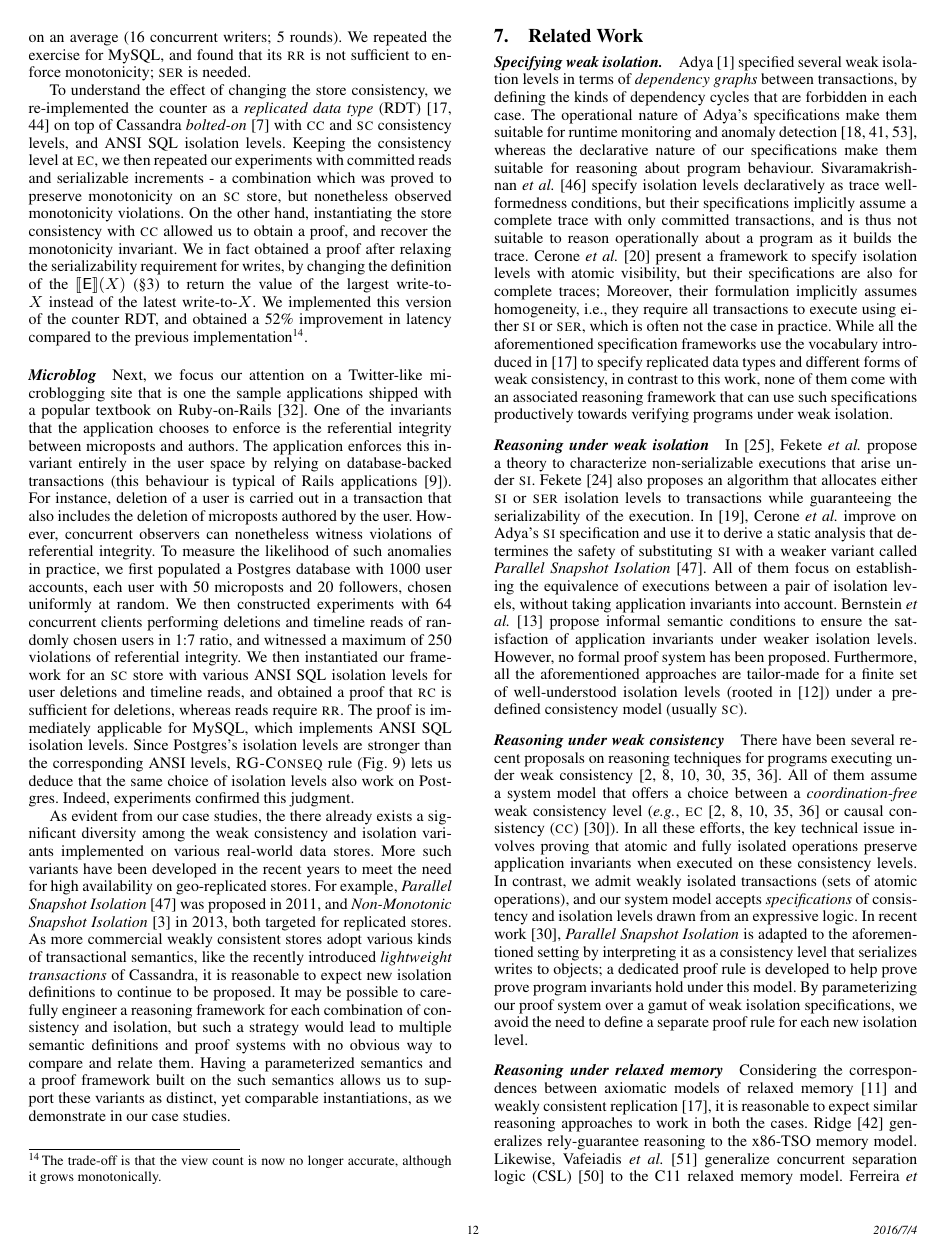
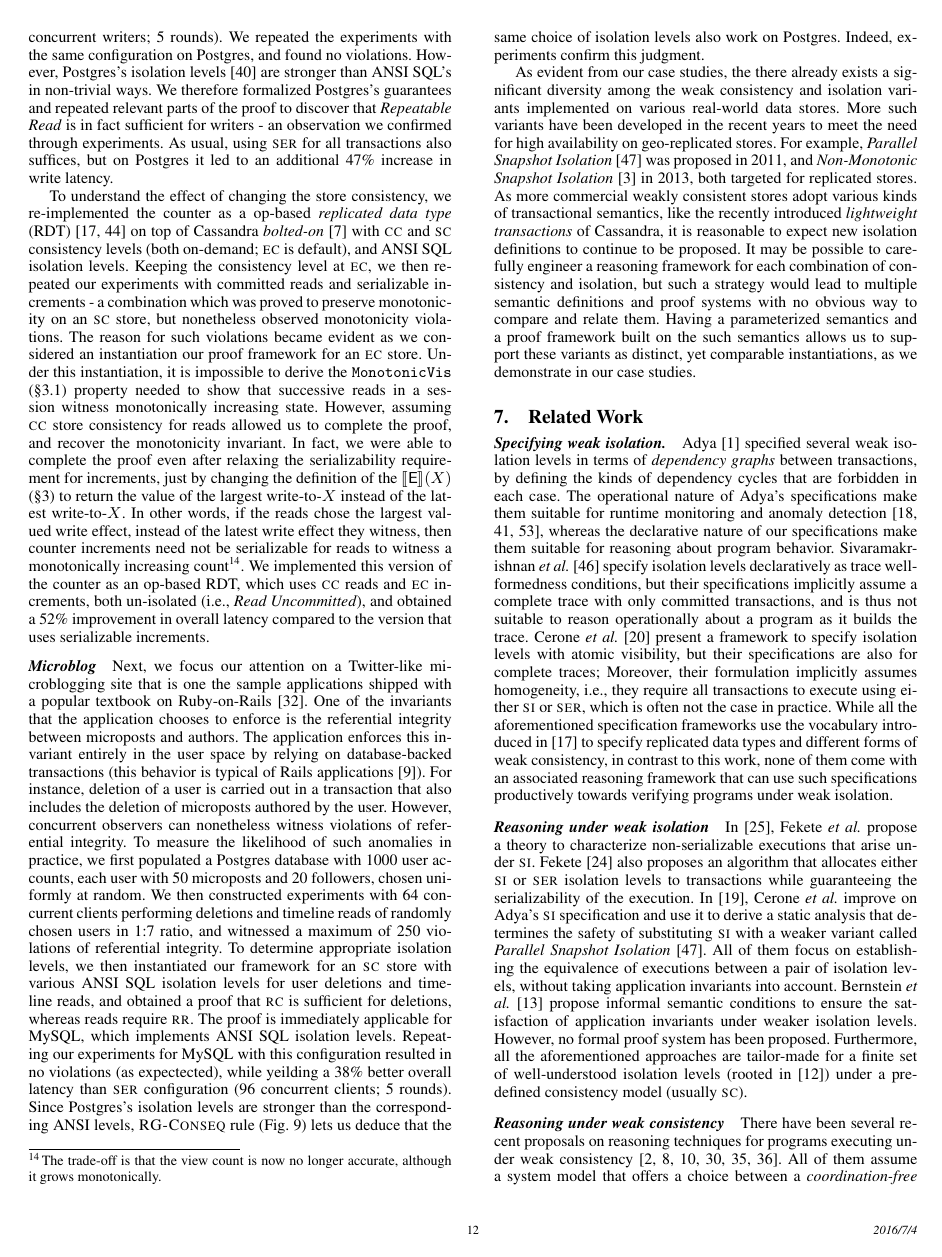
Before and after one commit to gowthamk/RGTxnPaper, a LaTeX paper (popl17.tex, which reads case-studies.tex, related-work.tex): page 12 of 15. Compiled offline with pdfLaTeX; a missing font is replaced by an installed copy or a similar font.

Commit message:
Case studies changed significantly.

```diff
--- a/case-studies.tex
+++ b/case-studies.tex
@@ -34,3 +29,0 @@ also prevents violations, it led to an additional 47\% increase in
-latency on an average (16 concurrent writers; 5 rounds). We repeated
-the exercise for MySQL, and found that its {\sc rr} is not sufficient
-to enforce monotonicity; {\sc ser} is needed.
@@ -37,3 +34,13 @@ to enforce monotonicity; {\sc ser} is needed.
+in the latency of writes on an average (32 concurrent writers; 5
+rounds). We repeated the experiments with the same configuration on
+Postgres, and found no violations. However, Postgres's isolation
+levels~\cite{postgresiso} are stronger than ANSI SQL's in non-trivial
+ways. We therefore formalized Postgres's guarantees and repeated
+relevant parts of the proof to discover that \iso{Repeatable Read} is
+in fact sufficient for writers - an observation we confirmed through
+experiments. As usual, using {\sc ser} for all transactions also
+suffices, but on Postgres it led to an additional 47\% increase in
+write latency.
 
 % To understand whether a straightforward implementation of the view
 % counter preserves the invariant, we considered a \txnimp program
@@ -54,23 +61,34 @@ to enforce monotonicity; {\sc ser} is needed.
 % application in Ruby-on-Rails using standard templates and
 % techniques.
 To understand the effect of changing the store consistency, we
-re-implemented the counter as a \emph{replicated data type}
+re-implemented the counter as a op-based \emph{replicated data type}
 (RDT)~\cite{crdt,burckhardt14} on top of Cassandra
 \emph{bolted-on}~\cite{bailisbolton} with {\sc cc} and {\sc sc}
-consistency levels, and ANSI SQL isolation levels. Keeping the
-consistency level at {\sc ec}, we then repeated our experiments with
-committed reads and serializable increments - a combination which was
-proved to preserve monotonicity on an {\sc sc} store, but nonetheless
-observed monotonicity violations. On the other hand, instantiating the
-store consistency with {\sc cc} allowed us to obtain a proof, and
-recover the monotonicity invariant. We in fact obtained a proof after
-relaxing the serializability requirement for writes, by changing the
+consistency levels (both on-demand; {\sc ec} is default), and ANSI SQL
+isolation levels. Keeping the consistency level at {\sc ec}, we then
+repeated our experiments with committed reads and serializable
+increments - a combination which was proved to preserve monotonicity
+on an {\sc sc} store, but nonetheless observed monotonicity
+violations. The reason for such violations became evident as we
+considered an instantiation our proof framework for an {\sc ec} store.
+Under this instantiation, it is impossible to derive the
+\C{MonotonicVis} (\S\ref{sec:ansi-isolation}) property needed to show
+that successive reads in a session witness monotonically increasing
+state. However, assuming {\sc cc} store consistency for reads allowed
+us to complete the proof, and recover the monotonicity invariant. In
+fact, we were able to complete the proof even after relaxing the
+serializability requirement for increments, just by changing the
 definition of the $\interp{\E}(X)$ (\S\ref{sec:opsem}) to return the
 value of the largest write-to-$X$ instead of the latest write-to-$X$.
-We implemented this version of the counter RDT, and obtained a 52\%
-improvement in latency compared to the previous
-implementation\footnote{The trade-off is that the view count is now no
-longer accurate, although it grows monotonically.}.
+In other words, if the reads chose the largest valued write effect,
+instead of the latest write effect they witness, then counter
+increments need not be serializable for reads to witness a
+monotonically increasing count\footnote{The trade-off is that the view
+count is now no longer accurate, although it grows monotonically.}.
+We implemented this version of the counter as an op-based RDT, which
+uses {\sc cc} reads and {\sc ec} increments, both un-isolated (i.e.,
+\emph{Read Uncommitted}), and obtained a 52\% improvement in overall
+latency compared to the version that uses serializable increments.
 
 \paragraph{Microblog}
 
@@ -80,7 +98,7 @@ Ruby-on-Rails~\cite{railsbook}. One of the invariants that the
 application chooses to enforce is the referential integrity between
 microposts and authors. The application enforces this invariant
 entirely in the user space by relying on database-backed transactions
-(this behaviour is typical of Rails applications~\cite{bailisferal}).
+(this behavior is typical of Rails applications~\cite{bailisferal}).
 For instance, deletion of a user is carried out in a transaction that
 also includes the deletion of microposts authored by the user.
 However, concurrent observers can nonetheless witness violations of
@@ -90,16 +108,19 @@ accounts, each user with 50 microposts and 20 followers, chosen
 uniformly at random. We then constructed experiments with 64
 concurrent clients performing deletions and timeline reads of randomly
 chosen users in 1:7 ratio, and witnessed a maximum of 250 violations
-of referential integrity. We then instantiated our framework for an
-{\sc sc} store with various ANSI SQL isolation levels for user
-deletions and timeline reads, and obtained a proof that {\sc rc} is
-sufficient for deletions, whereas reads require {\sc rr}. The proof is
-immediately applicable for MySQL, which implements ANSI SQL isolation
-levels. Since Postgres's isolation levels are stronger than the
-corresponding ANSI levels, \rulelabel{RG-Conseq} rule
-(Fig.~\ref{fig:rg-rules}) lets us deduce that the same choice of
-isolation levels also work on Postgres. Indeed, experiments confirmed
-this judgment.
+of referential integrity. To determine appropriate isolation levels,
+we then instantiated our framework for an {\sc sc} store with various
+ANSI SQL isolation levels for user deletions and timeline reads, and
+obtained a proof that {\sc rc} is sufficient for deletions, whereas
+reads require {\sc rr}. The proof is immediately applicable for MySQL,
+which implements ANSI SQL isolation levels. Repeating our experiments
+for MySQL with this configuration resulted in no violations (as
+expectected), while yeilding a 38\% better overall latency than {\sc
+ser} configuration (96 concurrent clients; 5 rounds).  Since
+Postgres's isolation levels are stronger than the corresponding ANSI
+levels, \rulelabel{RG-Conseq} rule (Fig.~\ref{fig:rg-rules}) lets us
+deduce that the same choice of isolation levels also work on Postgres.
+Indeed, experiments confirm this judgment.
 
 As evident from our case studies, the there already exists a
 significant diversity among the weak consistency and isolation
--- a/related-work.tex
+++ b/related-work.tex
@@ -9,7 +9,7 @@ operational nature of Adya's specifications make them suitable for
 runtime monitoring and anomaly
 detection~\cite{kemmevldb,feketesigmod08,pssi2011}, whereas the
 declarative nature of our specifications make them suitable for
-reasoning about program behaviour. Sivaramakrishnan \emph{et
+reasoning about program behavior. Sivaramakrishnan \emph{et
   al.}~\cite{pldi15} specify isolation levels declaratively as trace
 well-formedness conditions, but their specifications implicitly assume
 a complete trace with only committed transactions, and is thus not
```
Also changed, not shown: motivation.tex (+1 -1 lines), opsem.tex (+3 -3 lines), store-consistency.tex (+2 -2 lines), case-studies.tex (26 more changed lines).
